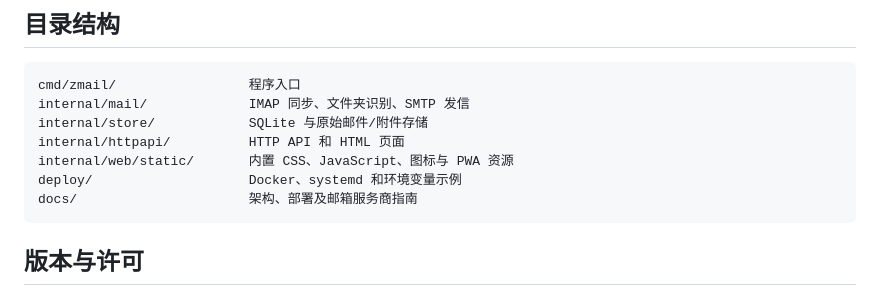
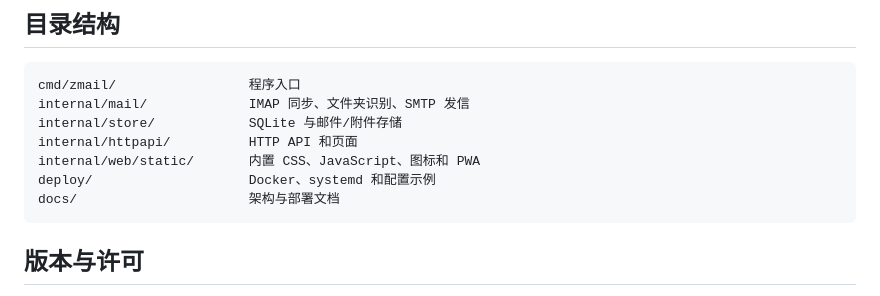
Before and after one commit to z1HwanG/zmail, a Markdown page: README.md, the part around one of its changes. GitHub-like rendering.

```diff
--- a/README.md
+++ b/README.md
@@ -130,11 +125,11 @@ jobs:
 ~~~text
 cmd/zmail/                 程序入口
 internal/mail/             IMAP 同步、文件夹识别、SMTP 发信
-internal/store/            SQLite 与原始邮件/附件存储
-internal/httpapi/          HTTP API 和 HTML 页面
-internal/web/static/       内置 CSS、JavaScript、图标与 PWA 资源
-deploy/                    Docker、systemd 和环境变量示例
-docs/                      架构、部署及邮箱服务商指南
+internal/store/            SQLite 与邮件/附件存储
+internal/httpapi/          HTTP API 和页面
+internal/web/static/       内置 CSS、JavaScript、图标和 PWA
+deploy/                    Docker、systemd 和配置示例
+docs/                      架构与部署文档
 ~~~
 
 ## 版本与许可
```
Also changed, not shown: other parts of README.md (+13 -18 lines).
